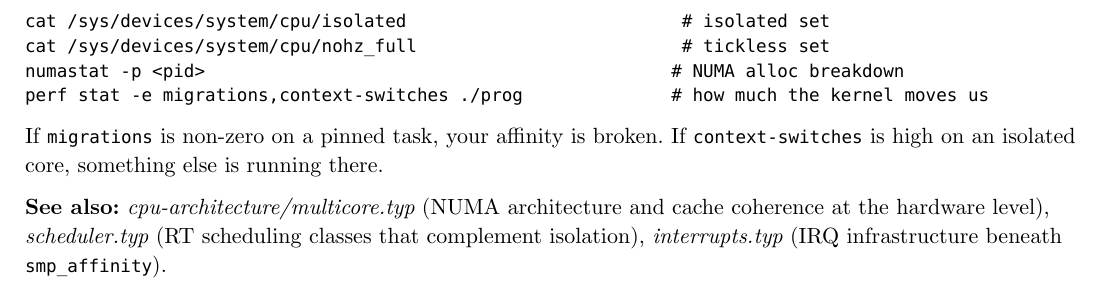
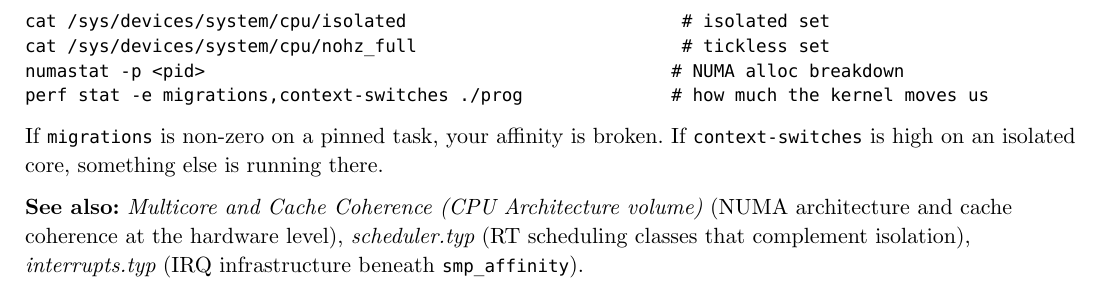
Before and after one commit to poyea/grimoire, a Typst document (linux-kernel.typ, which reads linux-kernel/cpu-affinity.typ): part of page 20 of 56, cut so that both start at the same text. Compiled offline with Typst 0.15.

Commit message:
linux-kernel: replace path-style cross-refs with chapter titles in cpu-affinity

```diff
--- a/linux-kernel/cpu-affinity.typ
+++ b/linux-kernel/cpu-affinity.typ
@@ -252,4 +252,4 @@ perf stat -e migrations,context-switches ./prog              # how much the kern
 
 If `migrations` is non-zero on a pinned task, your affinity is broken. If `context-switches` is high on an isolated core, something else is running there.
 
-*See also:* _cpu-architecture/multicore.typ_ (NUMA architecture and cache coherence at the hardware level), _scheduler.typ_ (RT scheduling classes that complement isolation), _interrupts.typ_ (IRQ infrastructure beneath `smp_affinity`).
+*See also:* _Multicore and Cache Coherence (CPU Architecture volume)_ (NUMA architecture and cache coherence at the hardware level), _scheduler.typ_ (RT scheduling classes that complement isolation), _interrupts.typ_ (IRQ infrastructure beneath `smp_affinity`).
```
